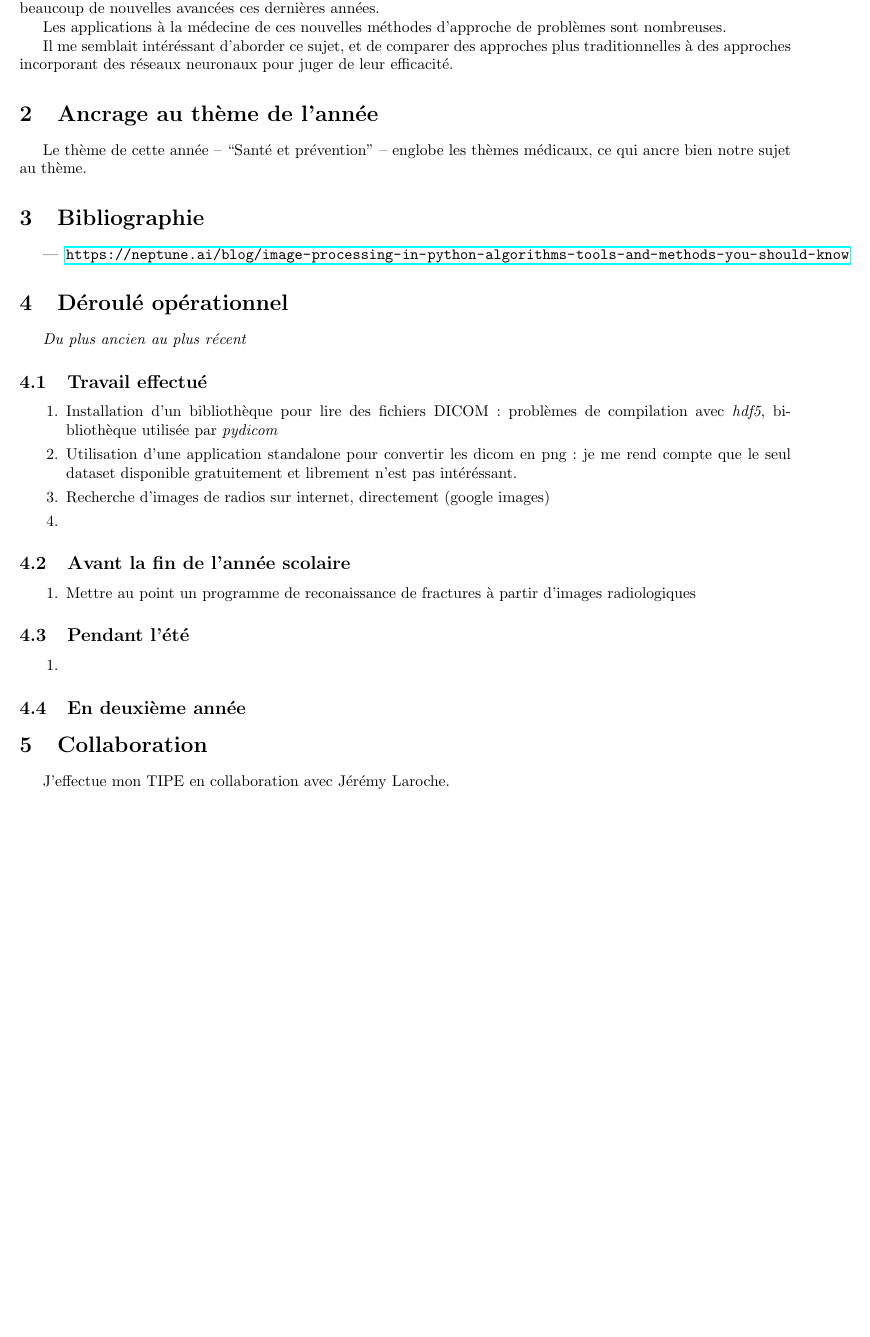
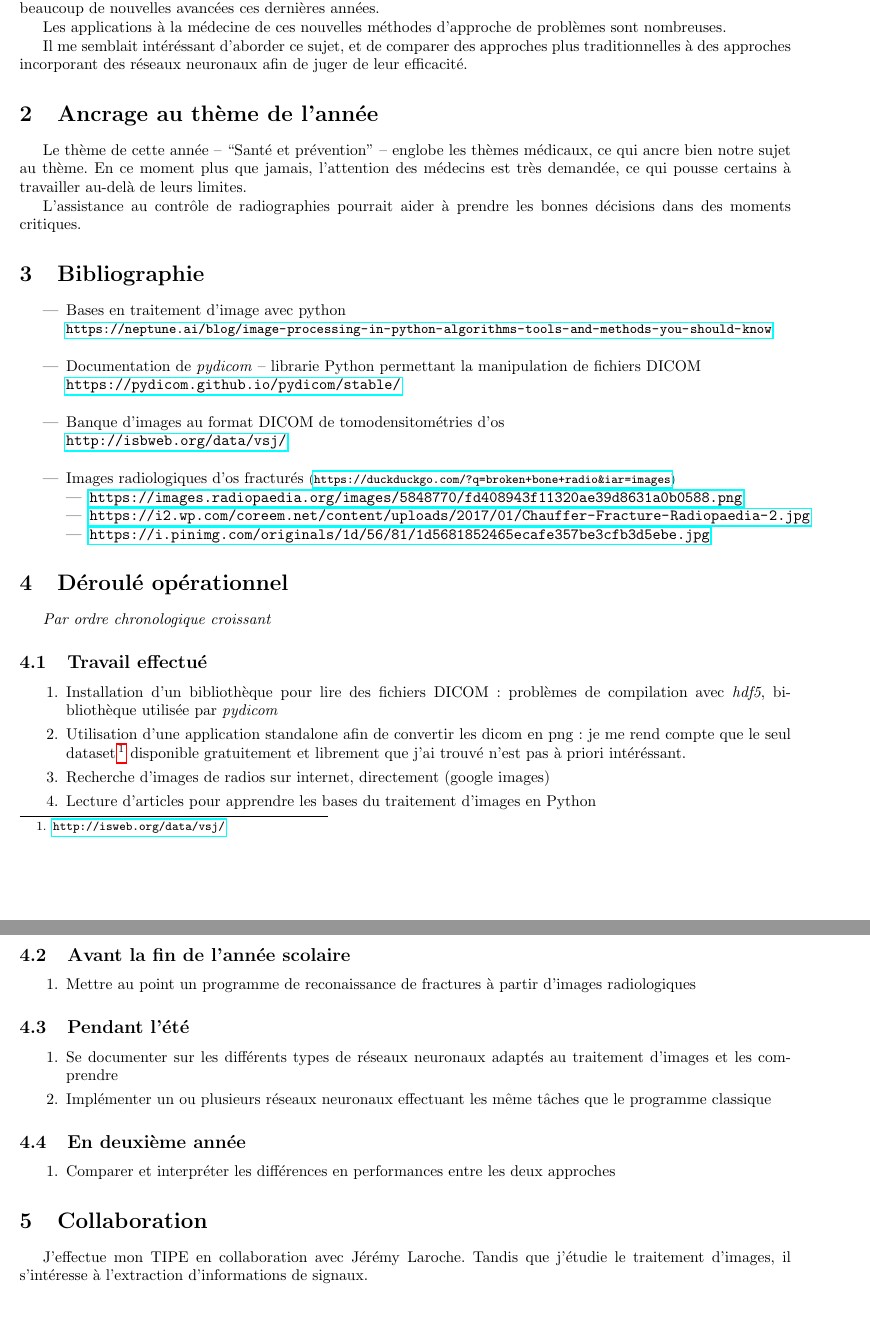
Before and after one commit to ewen-lbh/bone-fracture-detection, a LaTeX document (comptes-rendus/2021-04.tex): part of the page before the commit and two parts of pages 1 and 2 of 2 after it, the two joined at a grey line, cut so that both start at the same text, the shorter picture padded with empty space. Compiled offline with pdfLaTeX.

Commit message:
compte rendu 2021-04

```diff
--- a/comptes-rendus/2021-04.tex
+++ b/comptes-rendus/2021-04.tex
@@ -21,32 +20,42 @@ qui ont beaucoup de nouvelles avancées ces dernières années.
 Les applications à la médecine de ces nouvelles méthodes d'approche de problèmes sont nombreuses.
 
 Il me semblait intéréssant d'aborder ce sujet, et de comparer des approches plus traditionnelles à des approches
-incorporant des réseaux neuronaux pour juger de leur efficacité.
+incorporant des réseaux neuronaux afin de juger de leur efficacité.
 
 \section{Ancrage au thème de l'année}
 
 Le thème de cette année -- ``Santé et prévention'' -- englobe les thèmes médicaux, ce qui ancre bien notre sujet
-au thème.
+au thème. En ce moment plus que jamais, l'attention des médecins est très demandée, ce qui pousse certains à travailler au-delà de leurs limites.
+
+L'assistance au contrôle de radiographies pourrait aider à prendre les bonnes décisions dans des moments critiques.
 
 \section{Bibliographie}
 
 \begin{itemize}
-	\item \url{https://neptune.ai/blog/image-processing-in-python-algorithms-tools-and-methods-you-should-know}
+	\item Bases en traitement d'image avec python \\ {\small \url{https://neptune.ai/blog/image-processing-in-python-algorithms-tools-and-methods-you-should-know}} \\[0.1pt]
+	\item Documentation de \emph{pydicom} -- librarie Python permettant la manipulation de fichiers DICOM \\ \url{https://pydicom.github.io/pydicom/stable/}\\[0.1pt]
+	\item Banque d'images au format DICOM de tomodensitométries d'os \\ \url{http://isbweb.org/data/vsj/}\\[0.1pt]
+	\item Images radiologiques d'os fracturés {\footnotesize (\url{https://duckduckgo.com/?q=broken+bone+radio&iar=images})}
+		\begin{itemize}
+			\item \url{https://images.radiopaedia.org/images/5848770/fd408943f11320ae39d8631a0b0588.png}
+			\item \url{https://i2.wp.com/coreem.net/content/uploads/2017/01/Chauffer-Fracture-Radiopaedia-2.jpg}
+			\item \url{https://i.pinimg.com/originals/1d/56/81/1d5681852465ecafe357be3cfb3d5ebe.jpg}
+		\end{itemize} %\\[0.1pt]
 \end{itemize}
 
 \section{Déroulé opérationnel}
 
-\emph{Du plus ancien au plus récent}
+\emph{Par ordre chronologique croissant}
 
 \subsection{Travail effectué}
 
 
 \begin{enumerate}
 \item Installation d'un bibliothèque pour lire des fichiers DICOM: problèmes de compilation avec \emph{hdf5}, bibliothèque utilisée par \emph{pydicom}
-\item Utilisation d'une application standalone pour convertir les dicom en png: je me rend compte que le seul dataset disponible gratuitement et librement
-  n'est pas intéréssant.
+\item Utilisation d'une application standalone afin de convertir les dicom en png: je me rend compte que le seul dataset\footnote{\url{http://isweb.org/data/vsj/}} disponible gratuitement et librement que j'ai trouvé
+  n'est pas à priori intéréssant.
 \item Recherche d'images de radios sur internet, directement (google images)
-\item
+\item Lecture d'articles pour apprendre les bases du traitement d'images en Python
 \end{enumerate}
 
 \subsection{Avant la fin de l'année scolaire}
@@ -58,13 +67,17 @@ au thème.
 \subsection{Pendant l'été}
 
 \begin{enumerate}
-	\item
+	\item Se documenter sur les différents types de réseaux neuronaux adaptés au traitement d'images et les comprendre
+	\item Implémenter un ou plusieurs réseaux neuronaux effectuant les même tâches que le programme classique
 \end{enumerate}
 
 \subsection{En deuxième année}
-
+\begin{enumerate}
+	\item Comparer et interpréter les différences en performances entre les deux approches
+\end{enumerate}
 \section{Collaboration}
 
 J'effectue mon TIPE en collaboration avec Jérémy Laroche.
+Tandis que j'étudie le traitement d'images, il s'intéresse à l'extraction d'informations de signaux.
 
 \end{document}
```
Also changed, not shown: comptes-rendus/2021-04.pdf, comptes-rendus/2021-04.tex (1 more changed lines).
